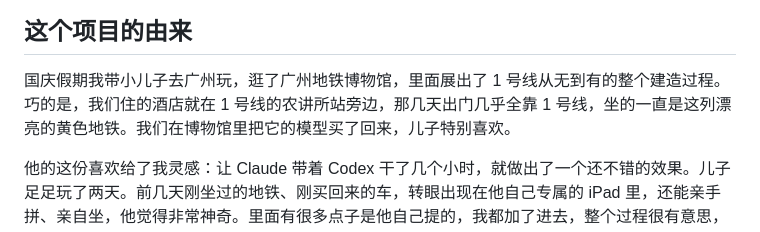
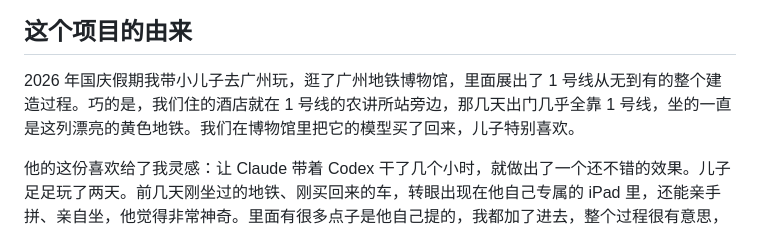
Before and after one commit to JPlay/gz-metro-bricks, a Markdown page: README.md, the part around the change. Drawn GitHub-style.

Commit message:
README：由来一节写明是 2026 年国庆
Co-Authored-By: Claude Opus 5.5 <noreply@anthropic.com>

```diff
--- a/README.md
+++ b/README.md
@@ -21,7 +21,7 @@
 
 ## 这个项目的由来
 
-国庆假期我带小儿子去广州玩，逛了广州地铁博物馆，里面展出了 1 号线从无到有的整个建造过程。巧的是，我们住的酒店就在 1 号线的农讲所站旁边，那几天出门几乎全靠 1 号线，坐的一直是这列漂亮的黄色地铁。我们在博物馆里把它的模型买了回来，儿子特别喜欢。
+2026 年国庆假期我带小儿子去广州玩，逛了广州地铁博物馆，里面展出了 1 号线从无到有的整个建造过程。巧的是，我们住的酒店就在 1 号线的农讲所站旁边，那几天出门几乎全靠 1 号线，坐的一直是这列漂亮的黄色地铁。我们在博物馆里把它的模型买了回来，儿子特别喜欢。
 
 他的这份喜欢给了我灵感：让 Claude 带着 Codex 干了几个小时，就做出了一个还不错的效果。儿子足足玩了两天。前几天刚坐过的地铁、刚买回来的车，转眼出现在他自己专属的 iPad 里，还能亲手拼、亲自坐，他觉得非常神奇。里面有很多点子是他自己提的，我都加了进去，整个过程很有意思，所以想把它分享出来。
 
```
